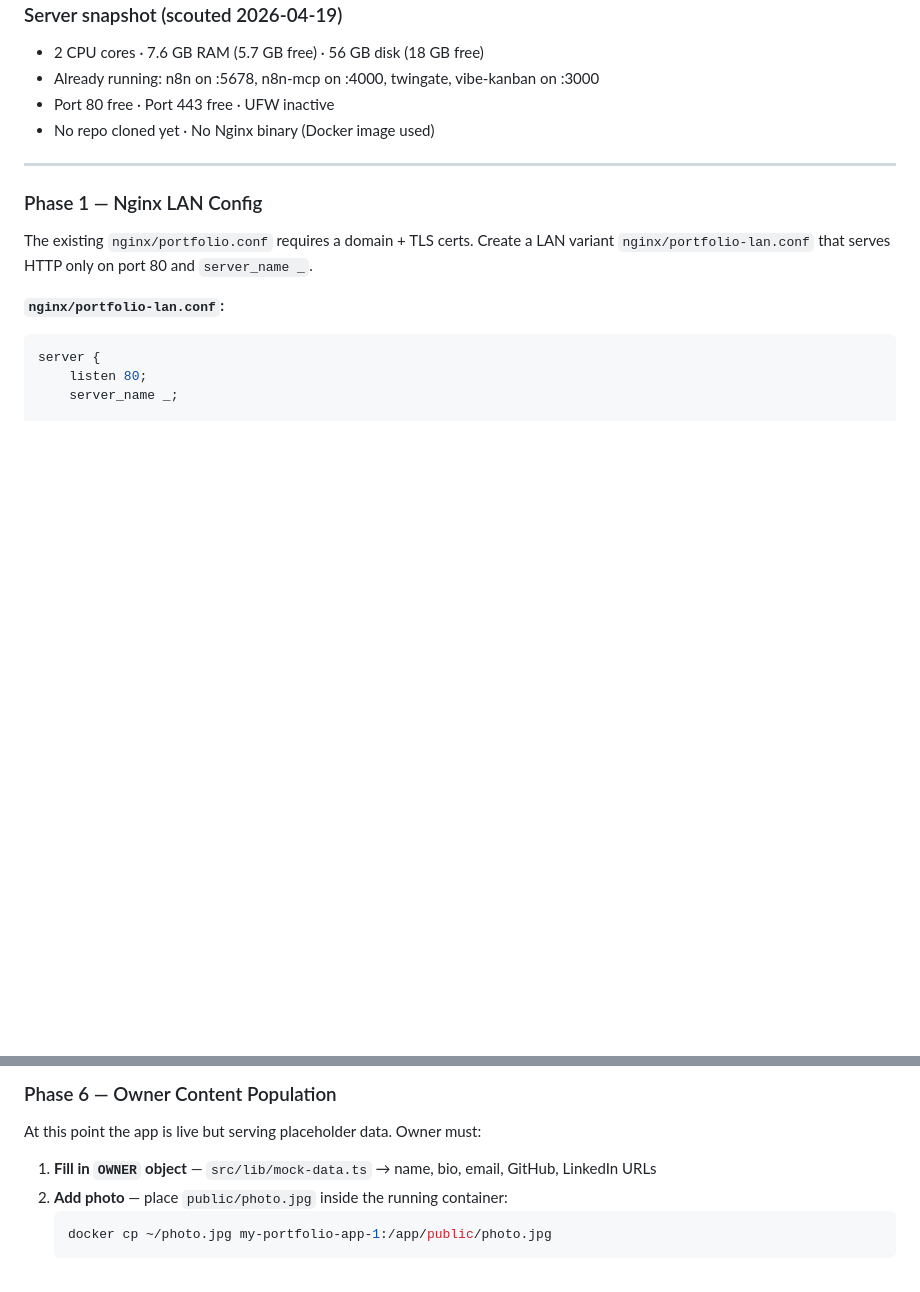
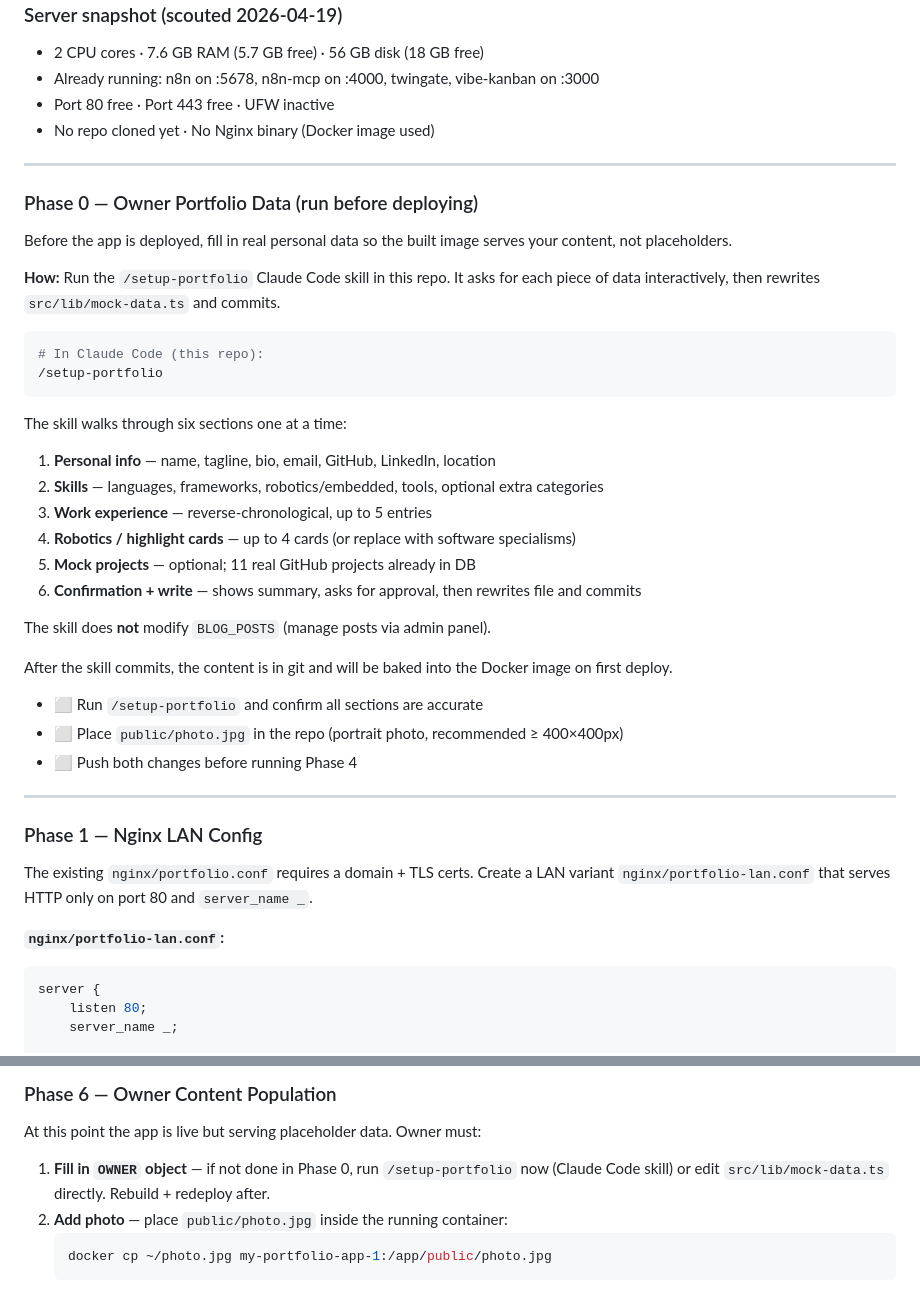
Before and after one commit to DBOYttt/my-portfolio, a Markdown page: docs/IMPLEMENTATION_PLAN.md, 2 parts joined by grey strips. Drawn GitHub-style; blank space fills up the shorter version.

````diff
--- a/docs/IMPLEMENTATION_PLAN.md
+++ b/docs/IMPLEMENTATION_PLAN.md
@@ -369,6 +369,35 @@ Curl-based pentest (39 PASS / 0 FAIL / 2 WARN):
 
 ---
 
+### Phase 0 — Owner Portfolio Data (run before deploying)
+
+Before the app is deployed, fill in real personal data so the built image serves your content, not placeholders.
+
+**How:** Run the `/setup-portfolio` Claude Code skill in this repo. It asks for each piece of data interactively, then rewrites `src/lib/mock-data.ts` and commits.
+
+```bash
+# In Claude Code (this repo):
+/setup-portfolio
+```
+
+The skill walks through six sections one at a time:
+1. **Personal info** — name, tagline, bio, email, GitHub, LinkedIn, location
+2. **Skills** — languages, frameworks, robotics/embedded, tools, optional extra categories
+3. **Work experience** — reverse-chronological, up to 5 entries
+4. **Robotics / highlight cards** — up to 4 cards (or replace with software specialisms)
+5. **Mock projects** — optional; 11 real GitHub projects already in DB
+6. **Confirmation + write** — shows summary, asks for approval, then rewrites file and commits
+
+The skill does **not** modify `BLOG_POSTS` (manage posts via admin panel).
+
+After the skill commits, the content is in git and will be baked into the Docker image on first deploy.
+
+- ⬜ Run `/setup-portfolio` and confirm all sections are accurate
+- ⬜ Place `public/photo.jpg` in the repo (portrait photo, recommended ≥ 400×400px)
+- ⬜ Push both changes before running Phase 4
+
+---
+
 ### Phase 1 — Nginx LAN Config
 
 The existing `nginx/portfolio.conf` requires a domain + TLS certs. Create a LAN variant
@@ -557,7 +586,7 @@ Create the log directory: `mkdir -p ~/logs`
 
 At this point the app is live but serving placeholder data. Owner must:
 
-1. **Fill in `OWNER` object** — `src/lib/mock-data.ts` → name, bio, email, GitHub, LinkedIn URLs
+1. **Fill in `OWNER` object** — if not done in Phase 0, run `/setup-portfolio` now (Claude Code skill) or edit `src/lib/mock-data.ts` directly. Rebuild + redeploy after.
 2. **Add photo** — place `public/photo.jpg` inside the running container:
    ```bash
    docker cp ~/photo.jpg my-portfolio-app-1:/app/public/photo.jpg
````
Also changed, not shown: .claude/commands/setup-portfolio.md (added, +131 -0 lines).
